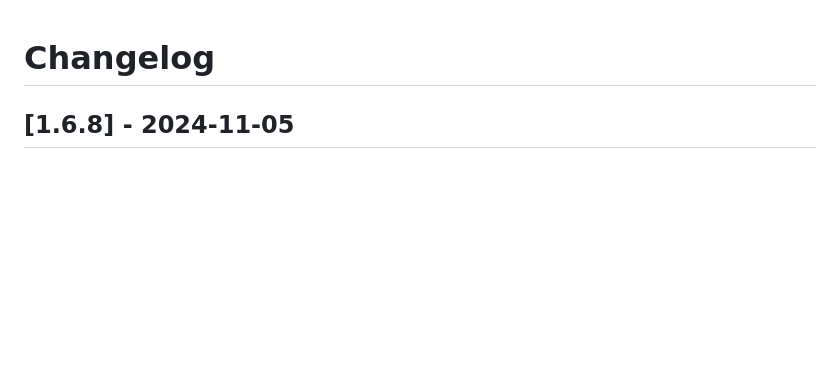
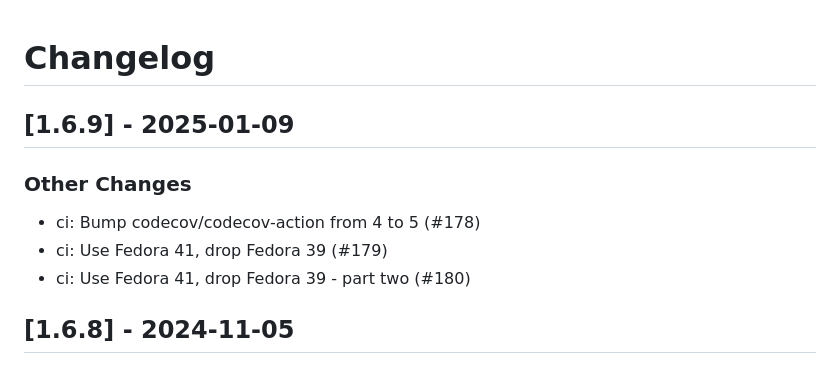
Before and after one commit to linux-system-roles/vpn, a Markdown page: CHANGELOG.md, the part around the change. Drawn GitHub-style; blank space fills up the shorter version.

Commit message:
docs(changelog): version 1.6.9 [citest skip]
Update changelog and .README.html for version 1.6.9

Signed-off-by: Rich Megginson <rmeggins@redhat.com>

```diff
--- a/CHANGELOG.md
+++ b/CHANGELOG.md
@@ -1,5 +1,14 @@
 Changelog
 =========
+
+[1.6.9] - 2025-01-09
+--------------------
+
+### Other Changes
+
+- ci: Bump codecov/codecov-action from 4 to 5 (#178)
+- ci: Use Fedora 41, drop Fedora 39 (#179)
+- ci: Use Fedora 41, drop Fedora 39 - part two (#180)
 
 [1.6.8] - 2024-11-05
 --------------------
```
